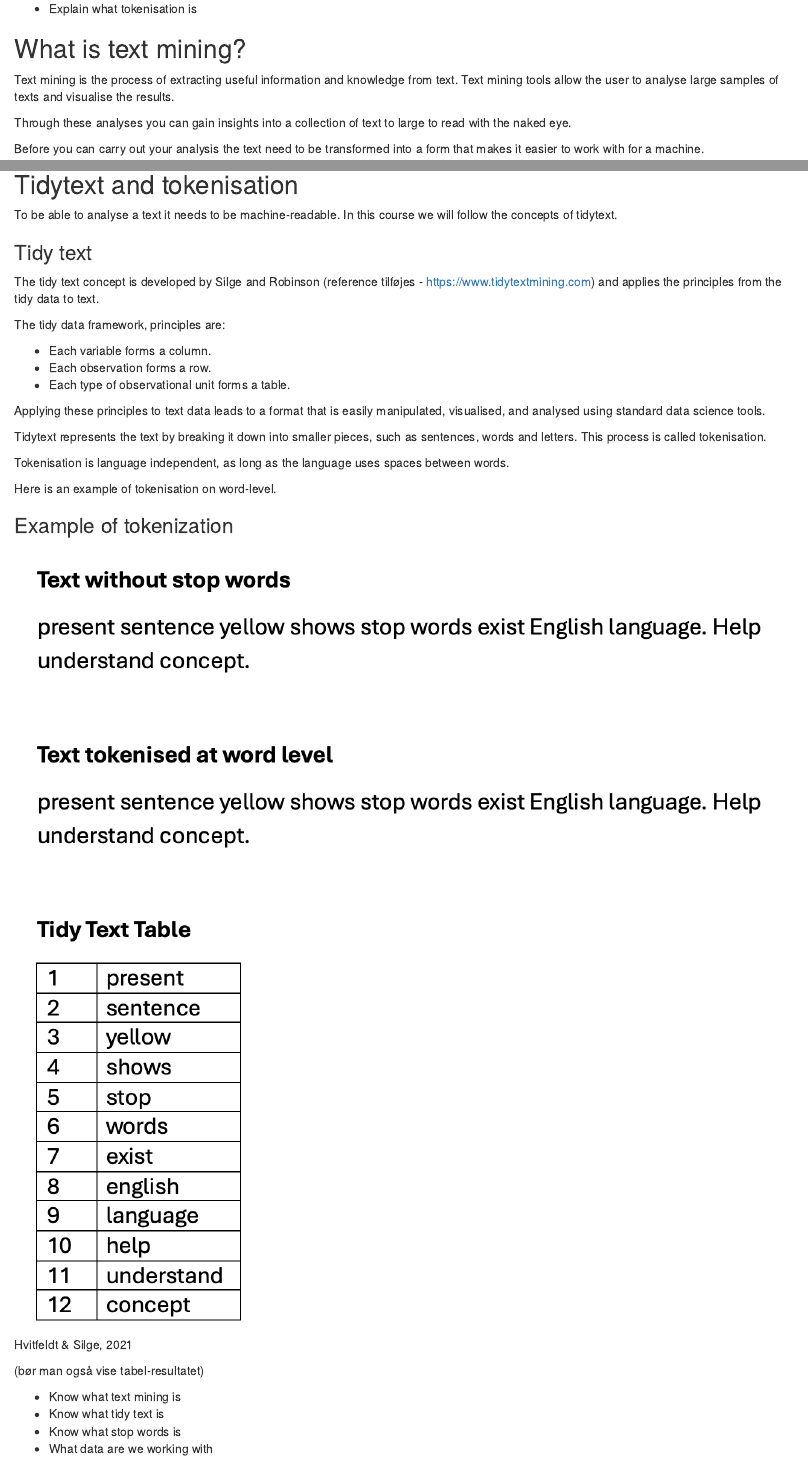
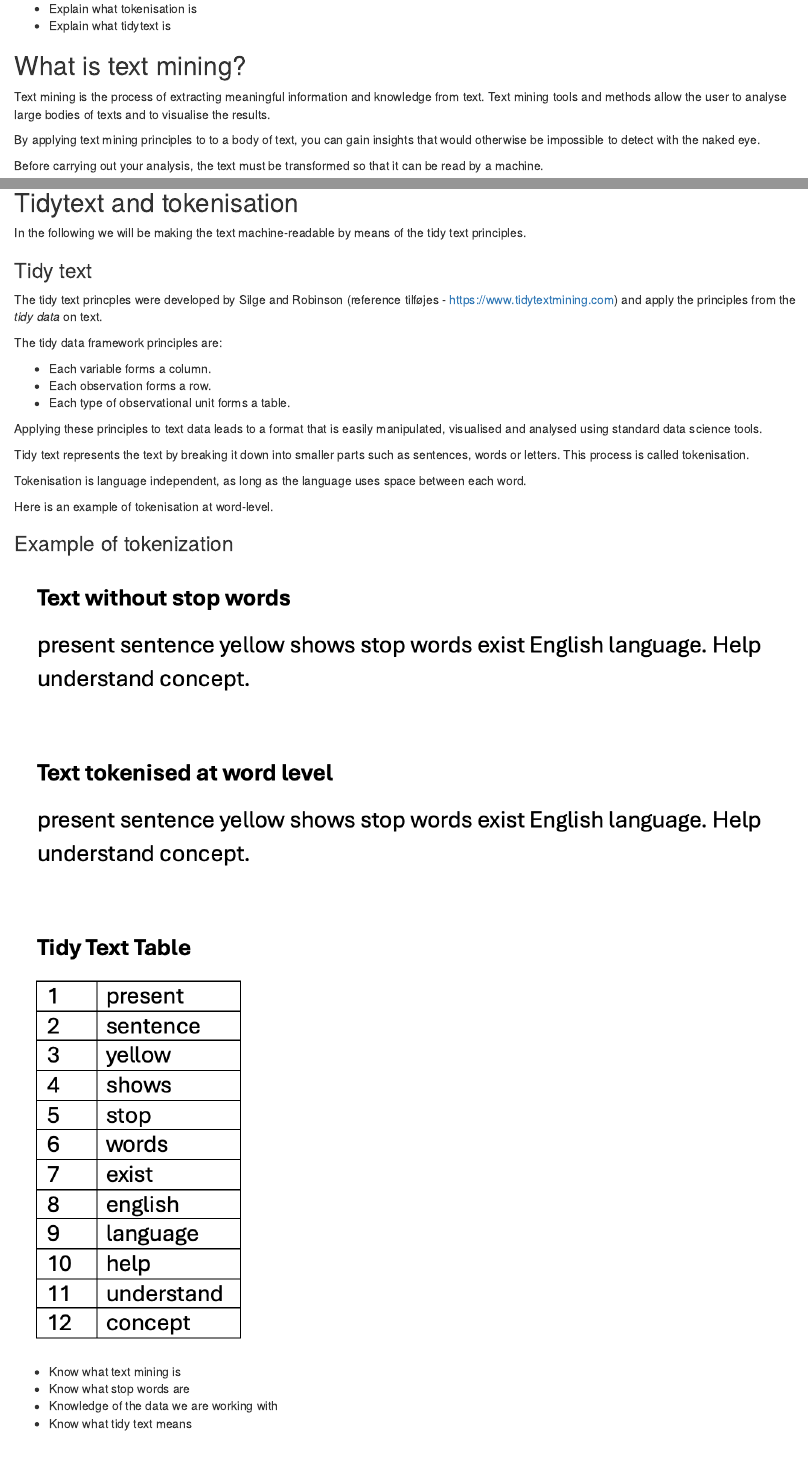
Before and after one commit to KUBDatalab/Orange-textmining, an R Markdown document (episodes/00-introduction-textmining.Rmd): the page in a window 1100 px wide, from 200 px down, and a second part further down, joined at a grey line. Rendered offline with R 4.5, knitr and Pandoc, with nearby package versions.

Commit message:
Update 00-introduction-textmining.Rmd

```diff
--- a/episodes/00-introduction-textmining.Rmd
+++ b/episodes/00-introduction-textmining.Rmd
@@ -21,13 +21,13 @@ exercises: 0
 - Explain what tokenisation is
+- Explain what tidytext is
 
 ::::::::::::::::::::::::::::::::::::::::::::::::
 
 ## What is text mining?
-Text mining is the process of extracting useful information and knowledge from text. Text mining tools allow the user to analyse large samples of texts and visualise the results.
+Text mining is the process of extracting meaningful information and knowledge from text. Text mining tools and methods allow the user to analyse large bodies of texts and to visualise the results.
 
-Through these analyses you can gain insights into a collection of text
-to large to read with the naked eye.
+By applying text mining principles to to a body of text, you can gain insights that would otherwise be impossible to detect with the naked eye.
 
-Before you can carry out your analysis the text need to be transformed into a form that makes it easier to work with for a machine.
+Before carrying out your analysis, the text must be transformed so that it can be read by a machine.
 
 ## Stopwords
@@ -41,44 +41,36 @@ Text often contains words that hold no particular meaning. These are called stop
 ::::::
 
+## Tidytext and tokenisation
 
-
-
-
-
-
-## Tidytext and tokenisation
-To be able to analyse a text it needs to be machine-readable. In this course we will follow the concepts of tidytext.
+In the following we will be making the text machine-readable by means of the tidy text principles.
 
 :::: callout
 
 ### Tidy text
 
-The tidy text concept is developed by Silge and Robinson (reference tilføjes - https://www.tidytextmining.com) and applies the principles from the tidy data to text.
+The tidy text princples were developed by Silge and Robinson (reference tilføjes - https://www.tidytextmining.com) and apply the principles from the _tidy data_ on text.
 
-The tidy data framework, principles are:
+The tidy data framework principles are:
 
 * Each variable forms a column.
 * Each observation forms a row.
 * Each type of observational unit forms a table.
 
-Applying these principles to text data leads to a format that is easily manipulated, visualised, and analysed using standard data science tools.
+Applying these principles to text data leads to a format that is easily manipulated, visualised and analysed using standard data science tools.
 
 ::::::
 
-Tidytext represents the text by breaking it down into smaller pieces, such as sentences, words and letters. This process is called tokenisation.
+Tidy text represents the text by breaking it down into smaller parts such as sentences, words or letters. This process is called tokenisation.
 
-Tokenisation is language  independent, as long as the language uses spaces between words.
+Tokenisation is language independent, as long as the language uses space between each word.
 
-Here is an example of tokenisation on word-level.
+Here is an example of tokenisation at word-level.
 
 :::: callout
 
 ### Example of tokenization
 
-![Tokenization of example sentence](./fig/Tokenization.png)
-Hvitfeldt & Silge, 2021
-
-(bør man også vise tabel-resultatet)
+![](./fig/Tokenization.png)
 
 ::::::
 
@@ -88,8 +80,8 @@ Hvitfeldt & Silge, 2021
 ::::::::::::::::::::::::::::::::::::: keypoints
 
 - Know what text mining is
-- Know what tidy text is
-- Know what stop words is
-- What data are we working with
+- Know what stop words are
+- Knowledge of the data we are working with
+- Know what tidy text means
 
 ::::::::::::::::::::::::::::::::::::::::::::::::
```
Also changed, not shown: episodes/00-introduction-textmining.Rmd (10 more changed lines).
